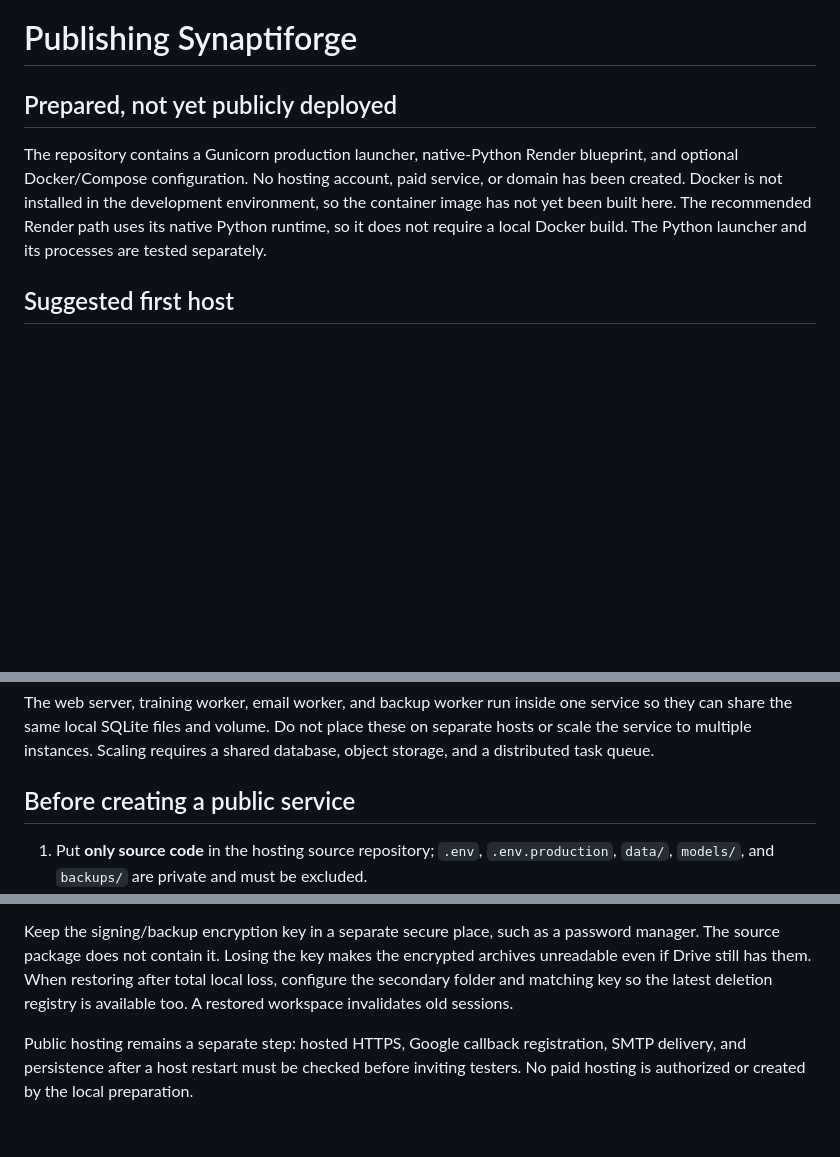
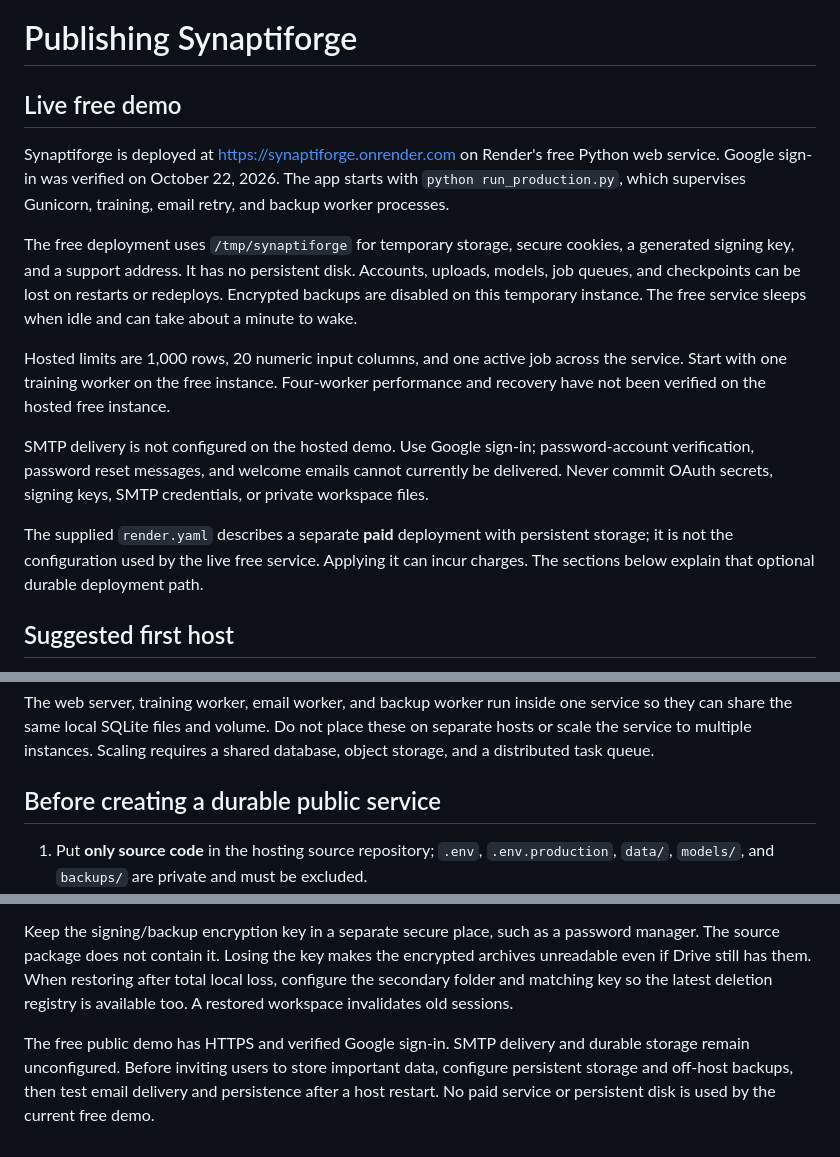
Before and after one commit to jithendragudapati1-cmd/synaptiforge, a Markdown page: DEPLOYMENT.md, 3 parts joined by grey strips. GitHub-like rendering; blank space fills up the shorter version.

Commit message:
Update deployment guide for live free Render demo
Updated deployment documentation to reflect the current live demo status and configuration details.

```diff
--- a/DEPLOYMENT.md
+++ b/DEPLOYMENT.md
@@ -1,8 +1,16 @@
 # Publishing Synaptiforge
 
-## Prepared, not yet publicly deployed
+## Live free demo
 
-The repository contains a Gunicorn production launcher, native-Python Render blueprint, and optional Docker/Compose configuration. No hosting account, paid service, or domain has been created. Docker is not installed in the development environment, so the container image has not yet been built here. The recommended Render path uses its native Python runtime, so it does not require a local Docker build. The Python launcher and its processes are tested separately.
+Synaptiforge is deployed at https://synaptiforge.onrender.com on Render's free Python web service. Google sign-in was verified on October 22, 2026. The app starts with `python run_production.py`, which supervises Gunicorn, training, email retry, and backup worker processes.
+
+The free deployment uses `/tmp/synaptiforge` for temporary storage, secure cookies, a generated signing key, and a support address. It has no persistent disk. Accounts, uploads, models, job queues, and checkpoints can be lost on restarts or redeploys. Encrypted backups are disabled on this temporary instance. The free service sleeps when idle and can take about a minute to wake.
+
+Hosted limits are 1,000 rows, 20 numeric input columns, and one active job across the service. Start with one training worker on the free instance. Four-worker performance and recovery have not been verified on the hosted free instance.
+
+SMTP delivery is not configured on the hosted demo. Use Google sign-in; password-account verification, password reset messages, and welcome emails cannot currently be delivered. Never commit OAuth secrets, signing keys, SMTP credentials, or private workspace files.
+
+The supplied `render.yaml` describes a separate **paid** deployment with persistent storage; it is not the configuration used by the live free service. Applying it can incur charges. The sections below explain that optional durable deployment path.
 
 ## Suggested first host
 
@@ -12,7 +20,7 @@ Render's free web services do not support persistent disks. Its default filesyst
 
 The web server, training worker, email worker, and backup worker run inside one service so they can share the same local SQLite files and volume. Do not place these on separate hosts or scale the service to multiple instances. Scaling requires a shared database, object storage, and a distributed task queue.
 
-## Before creating a public service
+## Before creating a durable public service
 
 1. Put **only source code** in the hosting source repository; `.env`, `.env.production`, `data/`, `models/`, and `backups/` are private and must be excluded.
 2. Choose the final HTTPS domain or the host-provided HTTPS subdomain.
@@ -92,4 +100,4 @@ Set `BACKUP_SECONDARY_DIR` to a dedicated cloud-synced folder or mounted externa
 
 Keep the signing/backup encryption key in a separate secure place, such as a password manager. The source package does not contain it. Losing the key makes the encrypted archives unreadable even if Drive still has them. When restoring after total local loss, configure the secondary folder and matching key so the latest deletion registry is available too. A restored workspace invalidates old sessions.
 
-Public hosting remains a separate step: hosted HTTPS, Google callback registration, SMTP delivery, and persistence after a host restart must be checked before inviting testers. No paid hosting is authorized or created by the local preparation.
+The free public demo has HTTPS and verified Google sign-in. SMTP delivery and durable storage remain unconfigured. Before inviting users to store important data, configure persistent storage and off-host backups, then test email delivery and persistence after a host restart. No paid service or persistent disk is used by the current free demo.
```
